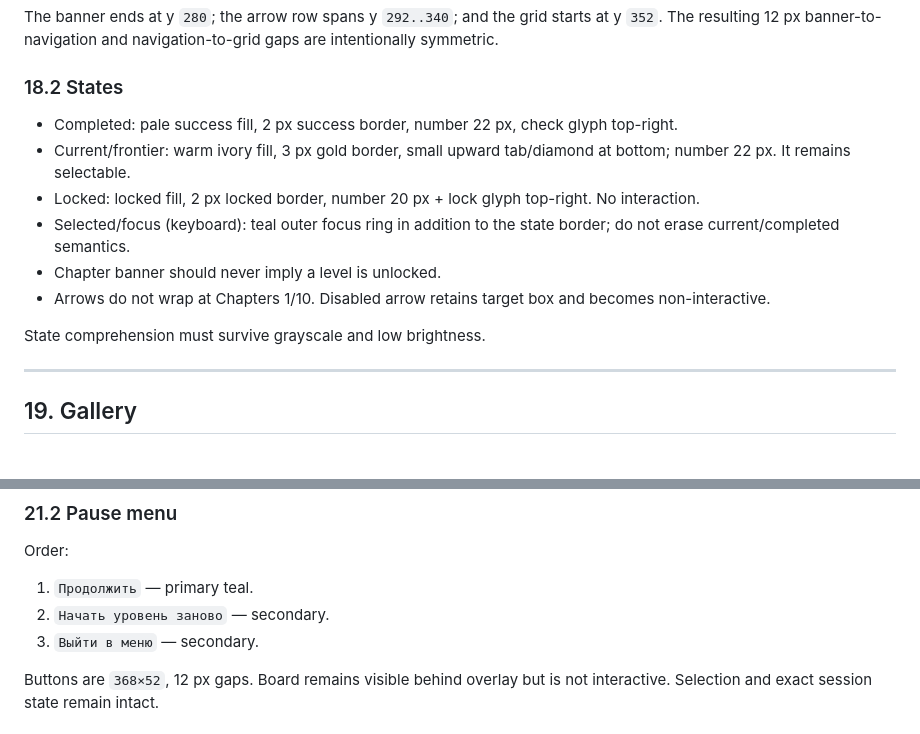
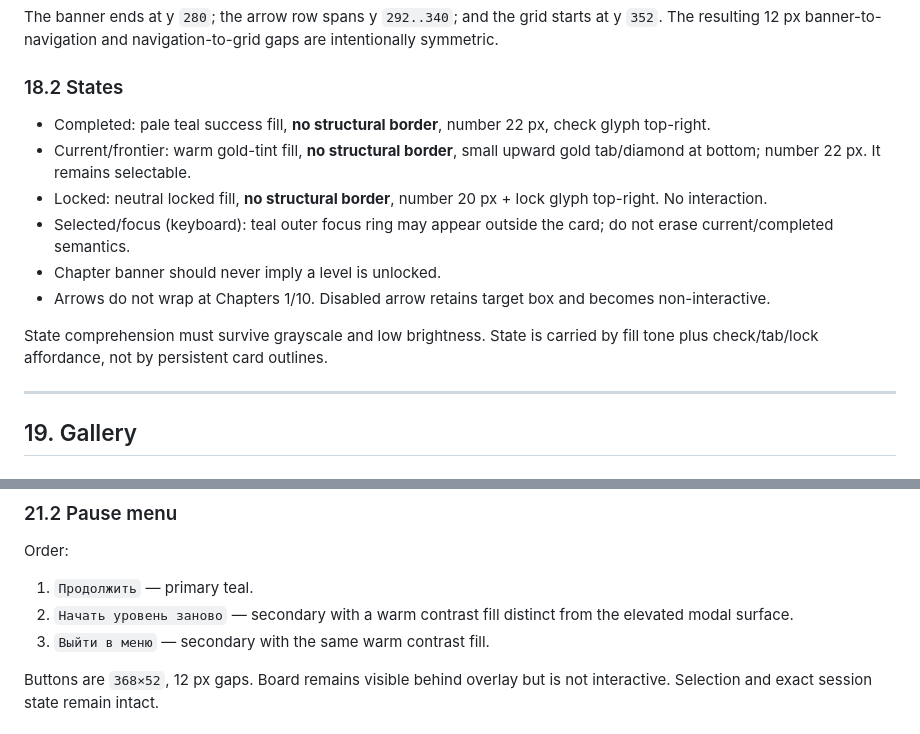
Before and after one commit to whil3true/pairs_and_paths, a Markdown page: docs/VISUAL_SPEC_V1.md, 2 parts joined by grey strips. Drawn GitHub-style.

Commit message:
Document portrait backdrop and tonal level states

```diff
--- a/docs/VISUAL_SPEC_V1.md
+++ b/docs/VISUAL_SPEC_V1.md
@@ -656,14 +656,14 @@ The resulting 12 px banner-to-navigation and navigation-to-grid gaps are intenti
 
 ### 18.2 States
 
-- Completed: pale success fill, 2 px success border, number 22 px, check glyph top-right.
-- Current/frontier: warm ivory fill, 3 px gold border, small upward tab/diamond at bottom; number 22 px. It remains selectable.
-- Locked: locked fill, 2 px locked border, number 20 px + lock glyph top-right. No interaction.
-- Selected/focus (keyboard): teal outer focus ring in addition to the state border; do not erase current/completed semantics.
+- Completed: pale teal success fill, **no structural border**, number 22 px, check glyph top-right.
+- Current/frontier: warm gold-tint fill, **no structural border**, small upward gold tab/diamond at bottom; number 22 px. It remains selectable.
+- Locked: neutral locked fill, **no structural border**, number 20 px + lock glyph top-right. No interaction.
+- Selected/focus (keyboard): teal outer focus ring may appear outside the card; do not erase current/completed semantics.
 - Chapter banner should never imply a level is unlocked.
 - Arrows do not wrap at Chapters 1/10. Disabled arrow retains target box and becomes non-interactive.
 
-State comprehension must survive grayscale and low brightness.
+State comprehension must survive grayscale and low brightness. State is carried by fill tone plus check/tab/lock affordance, not by persistent card outlines.
 
 ---
 
@@ -745,8 +745,8 @@ This is one continuous transformation from gameplay artwork into Reward artwork,
 Order:
 
 1. `Продолжить` — primary teal.
-2. `Начать уровень заново` — secondary.
-3. `Выйти в меню` — secondary.
+2. `Начать уровень заново` — secondary with a warm contrast fill distinct from the elevated modal surface.
+3. `Выйти в меню` — secondary with the same warm contrast fill.
 
 Buttons are `368×52`, 12 px gaps. Board remains visible behind overlay but is not interactive. Selection and exact session state remain intact.
 
```
